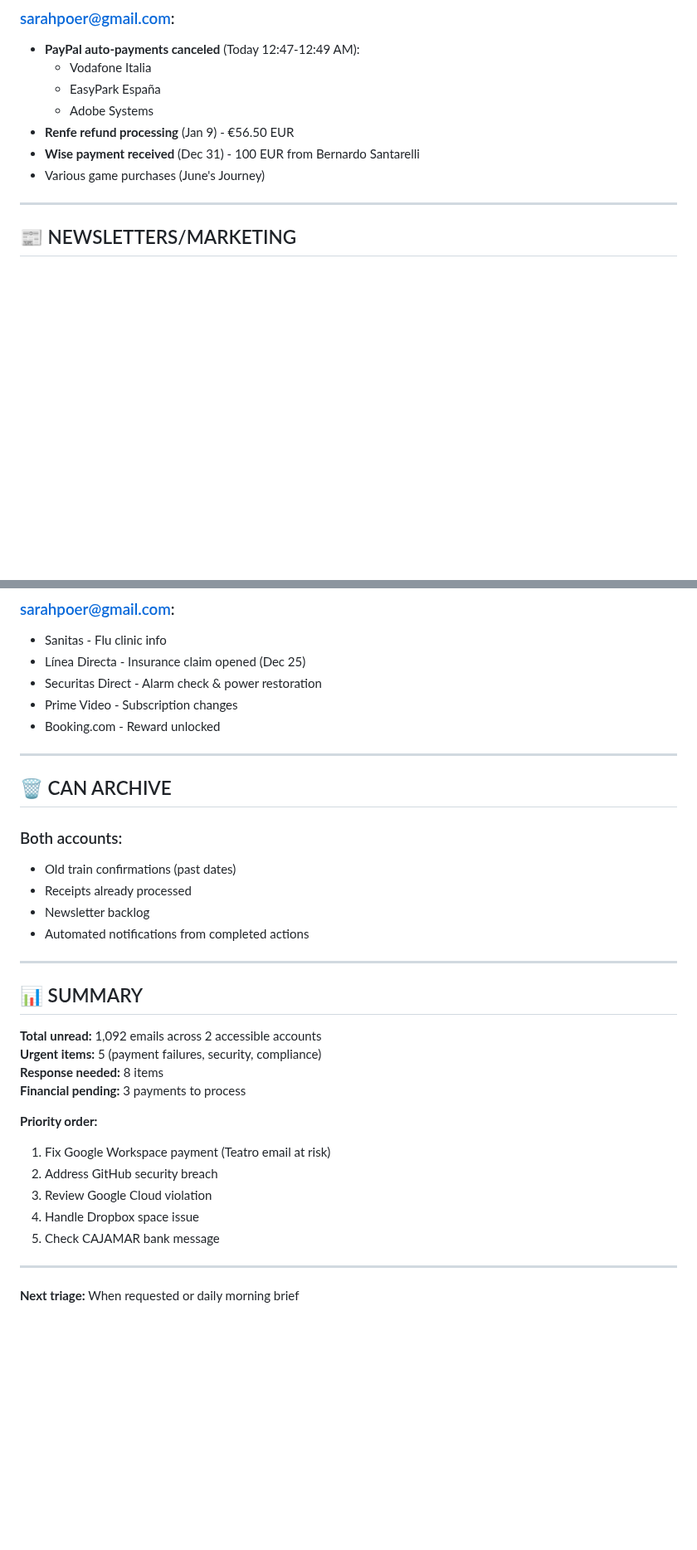
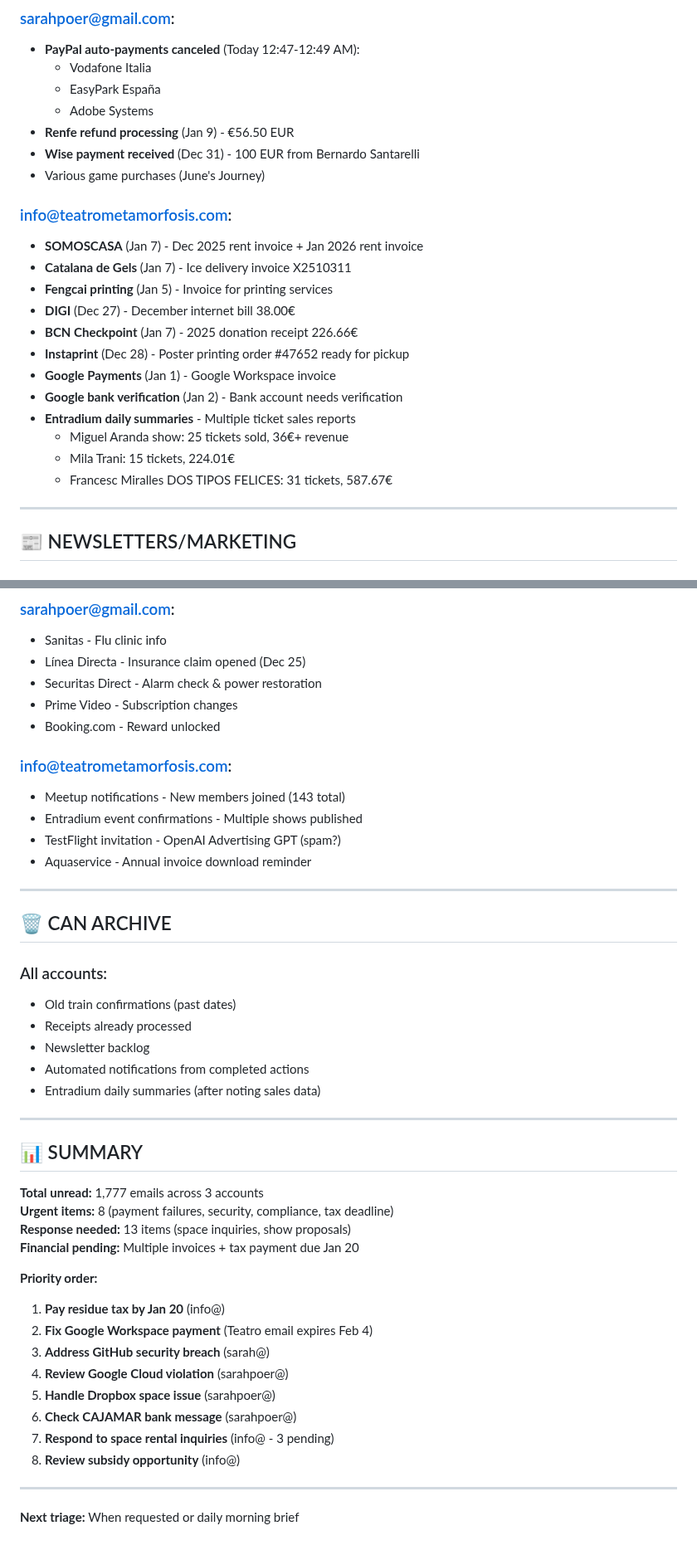
Before and after one commit to MotherOfChaos/Life-Operating-System, a Markdown page: EMAIL_TRIAGE_CURRENT.md, 2 parts joined by grey strips. Shown at 83% size. Drawn GitHub-style; blank space fills up the shorter version.

Commit message:
Update EMAIL_TRIAGE_CURRENT.md - Complete triage all 3 accounts

```diff
--- a/EMAIL_TRIAGE_CURRENT.md
+++ b/EMAIL_TRIAGE_CURRENT.md
@@ -98,6 +149,20 @@
 - **Renfe refund processing** (Jan 9) - €56.50 EUR
 - **Wise payment received** (Dec 31) - 100 EUR from Bernardo Santarelli
 - Various game purchases (June's Journey)
+
+### info@teatrometamorfosis.com:
+- **SOMOSCASA** (Jan 7) - Dec 2025 rent invoice + Jan 2026 rent invoice
+- **Catalana de Gels** (Jan 7) - Ice delivery invoice X2510311
+- **Fengcai printing** (Jan 5) - Invoice for printing services
+- **DIGI** (Dec 27) - December internet bill 38.00€
+- **BCN Checkpoint** (Jan 7) - 2025 donation receipt 226.66€
+- **Instaprint** (Dec 28) - Poster printing order #47652 ready for pickup
+- **Google Payments** (Jan 1) - Google Workspace invoice
+- **Google bank verification** (Jan 2) - Bank account needs verification
+- **Entradium daily summaries** - Multiple ticket sales reports
+  - Miguel Aranda show: 25 tickets sold, 36€+ revenue
+  - Mila Trani: 15 tickets, 224.01€
+  - Francesc Miralles DOS TIPOS FELICES: 31 tickets, 587.67€
 
 ---
 
@@ -132,31 +203,41 @@
 - Prime Video - Subscription changes
 - Booking.com - Reward unlocked
 
+### info@teatrometamorfosis.com:
+- Meetup notifications - New members joined (143 total)
+- Entradium event confirmations - Multiple shows published
+- TestFlight invitation - OpenAI Advertising GPT (spam?)
+- Aquaservice - Annual invoice download reminder
+
 ---
 
 ## 🗑️ CAN ARCHIVE
 
-### Both accounts:
+### All accounts:
 - Old train confirmations (past dates)
 - Receipts already processed
 - Newsletter backlog
 - Automated notifications from completed actions
+- Entradium daily summaries (after noting sales data)
 
 ---
 
 ## 📊 SUMMARY
 
-**Total unread:** 1,092 emails across 2 accessible accounts
-**Urgent items:** 5 (payment failures, security, compliance)
-**Response needed:** 8 items
-**Financial pending:** 3 payments to process
+**Total unread:** 1,777 emails across 3 accounts
+**Urgent items:** 8 (payment failures, security, compliance, tax deadline)
+**Response needed:** 13 items (space inquiries, show proposals)
+**Financial pending:** Multiple invoices + tax payment due Jan 20
 
 **Priority order:**
-1. Fix Google Workspace payment (Teatro email at risk)
-2. Address GitHub security breach
-3. Review Google Cloud violation
-4. Handle Dropbox space issue
-5. Check CAJAMAR bank message
+1. **Pay residue tax by Jan 20** (info@)
+2. **Fix Google Workspace payment** (Teatro email expires Feb 4)
+3. **Address GitHub security breach** (sarah@)
+4. **Review Google Cloud violation** (sarahpoer@)
+5. **Handle Dropbox space issue** (sarahpoer@)
+6. **Check CAJAMAR bank message** (sarahpoer@)
+7. **Respond to space rental inquiries** (info@ - 3 pending)
+8. **Review subsidy opportunity** (info@)
 
 ---
 
```
Also changed, not shown: other parts of EMAIL_TRIAGE_CURRENT.md (+59 -2 lines).
